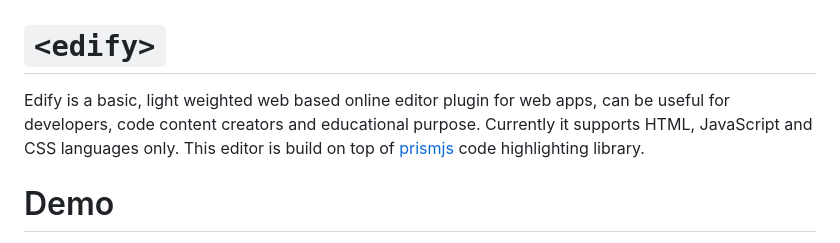
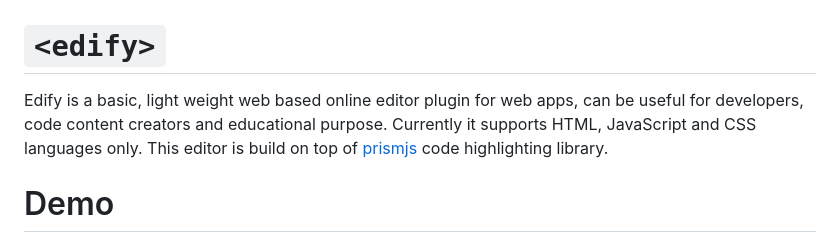
Before and after one commit to rahulsemwal/edify, a Markdown page: README.md, the part around the change. Drawn GitHub-style.

Commit message:
Update README.md
update text

```diff
--- a/README.md
+++ b/README.md
@@ -1,5 +1,5 @@
 # `<edify>`
-Edify is a basic, light weighted web based online editor plugin for web apps, can be useful for developers, code content creators and educational purpose. Currently it supports HTML, JavaScript and CSS languages only. This editor is build on top of [prismjs](https://prismjs.com/) code highlighting library.
+Edify is a basic, light weight web based online editor plugin for web apps, can be useful for developers, code content creators and educational purpose. Currently it supports HTML, JavaScript and CSS languages only. This editor is build on top of [prismjs](https://prismjs.com/) code highlighting library.
 
 # Demo
 https://rahulsemwal.github.io/edify/examples/index.html
```
